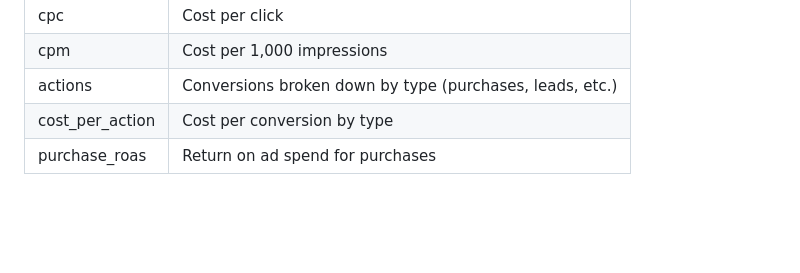
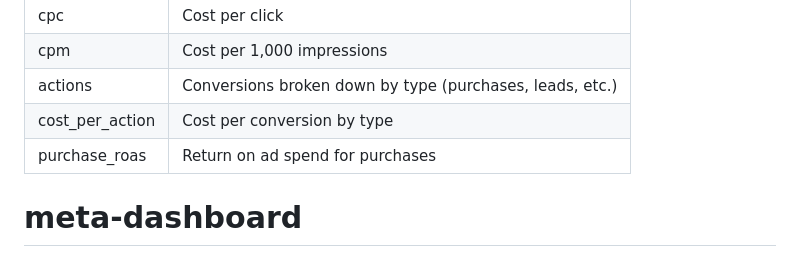
Before and after one commit to avinash-demandlane/meta-dashboard, a Markdown page: README.md, the part around the change. Rendered like a GitHub page; blank space fills up the shorter version.

```diff
--- a/README.md
+++ b/README.md
@@ -124,3 +124,4 @@ curl "http://localhost:3000/api/ads/insights/daily?date_from=2026-02-01&date_to=
 | actions | Conversions broken down by type (purchases, leads, etc.) |
 | cost_per_action | Cost per conversion by type |
 | purchase_roas | Return on ad spend for purchases |
+# meta-dashboard
```
